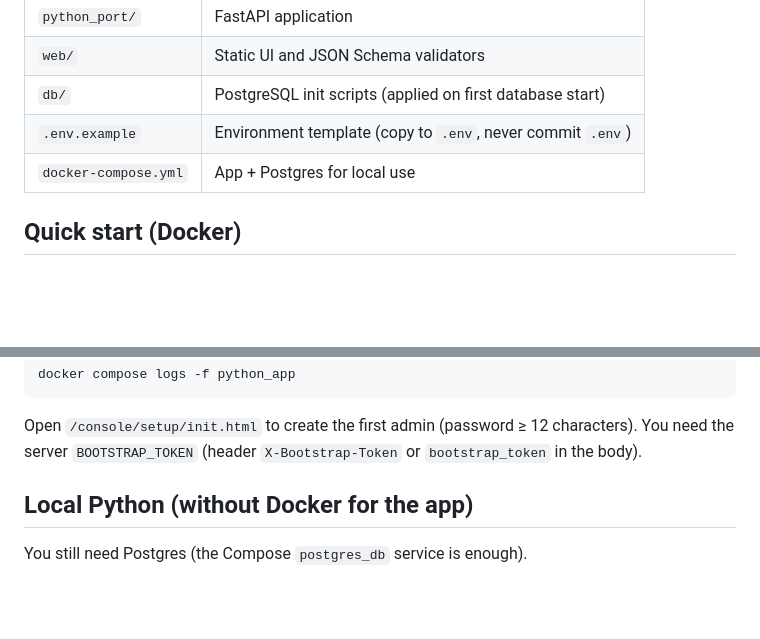
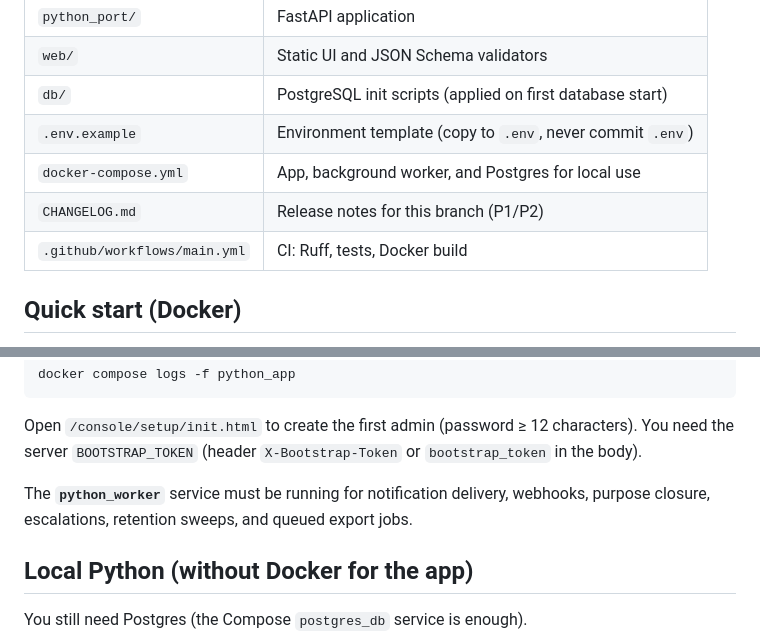
Before and after one commit to Intelehealth/intelehealth-cmp-tsi, a Markdown page: README.md, 2 parts joined by grey strips. GitHub-like rendering; blank space fills up the shorter version.

````diff
--- a/README.md
+++ b/README.md
@@ -12,7 +12,9 @@ This repository does **not** include the original Java servlet sources.
 | `web/` | Static UI and JSON Schema validators |
 | `db/` | PostgreSQL init scripts (applied on first database start) |
 | `.env.example` | Environment template (copy to `.env`, never commit `.env`) |
-| `docker-compose.yml` | App + Postgres for local use |
+| `docker-compose.yml` | App, background worker, and Postgres for local use |
+| `CHANGELOG.md` | Release notes for this branch (P1/P2) |
+| `.github/workflows/main.yml` | CI: Ruff, tests, Docker build |
 
 ## Quick start (Docker)
 
@@ -32,6 +34,8 @@ docker compose logs -f python_app
 ```
 
 Open `/console/setup/init.html` to create the first admin (password ≥ 12 characters). You need the server `BOOTSTRAP_TOKEN` (header `X-Bootstrap-Token` or `bootstrap_token` in the body).
+
+The **`python_worker`** service must be running for notification delivery, webhooks, purpose closure, escalations, retention sweeps, and queued export jobs.
 
 ## Local Python (without Docker for the app)
 
````
Also changed, not shown: other parts of README.md (+80 -0 lines), CHANGELOG.md (added, +52 -0 lines).
